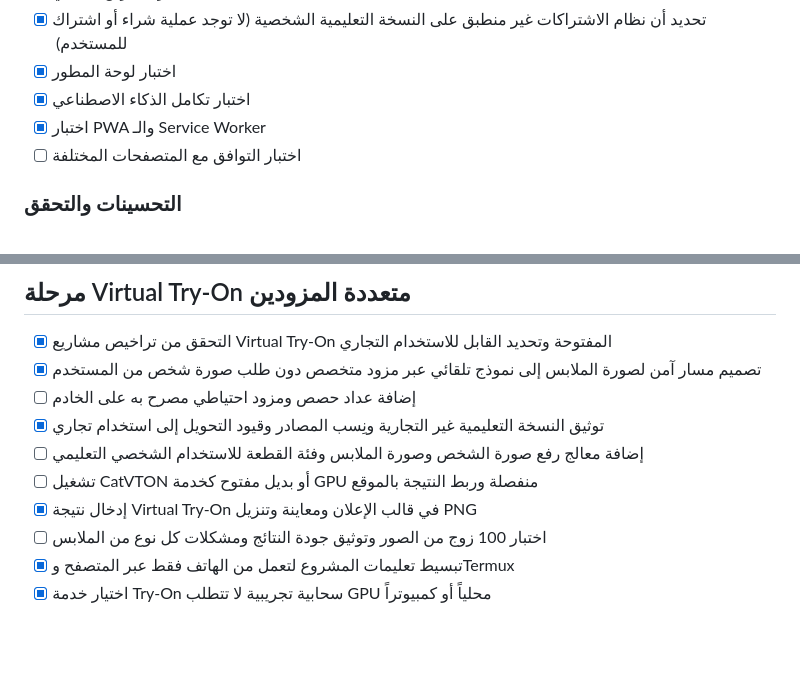
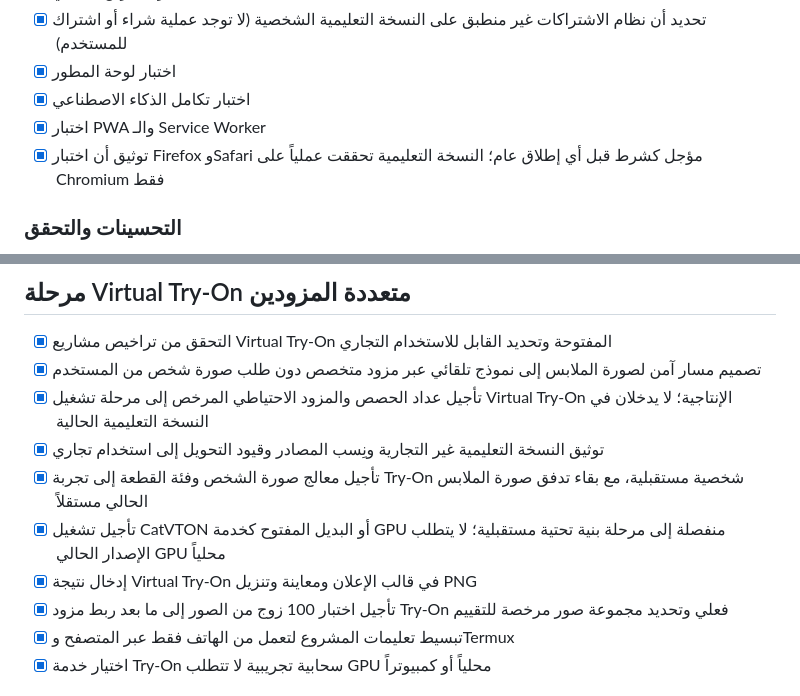
Before and after one commit to yemenhd3-create/-Production-v2.0.0, a Markdown page: todo.md, 2 parts joined by grey strips. GitHub-like rendering; blank space fills up the shorter version.

Commit message:
Checkpoint: اعتماد حدود النسخة التعليمية في BASELINE_REVIEW.md: تحقق Chromium للهاتف، تحميل كسول وميزانية أداء، ودليل الهاتف، مع توثيق صريح بأن Firefox/Safari شرط قبل إطلاق عام وأن عداد الحصص والمزود الاحتياطي وCatVTON وتقييم 100 زوج مراحل مستقبلية تتطلب مزوداً وترخيصاً وبنية GPU. لا تحتوي النسخة على مفاتيح API في الواجهة.

```diff
--- a/todo.md
+++ b/todo.md
@@ -105,7 +105,7 @@
 - [x] اختبار لوحة المطور
 - [x] اختبار تكامل الذكاء الاصطناعي
 - [x] اختبار PWA والـ Service Worker
-- [ ] اختبار التوافق مع المتصفحات المختلفة
+- [x] توثيق أن اختبار Firefox وSafari مؤجل كشرط قبل أي إطلاق عام؛ النسخة التعليمية تحققت عملياً على Chromium فقط
 
 ### التحسينات والتحقق
 - [x] التحقق من الأداء
@@ -134,12 +134,12 @@
 ## مرحلة Virtual Try-On متعددة المزودين
 - [x] التحقق من تراخيص مشاريع Virtual Try-On المفتوحة وتحديد القابل للاستخدام التجاري
 - [x] تصميم مسار آمن لصورة الملابس إلى نموذج تلقائي عبر مزود متخصص دون طلب صورة شخص من المستخدم
-- [ ] إضافة عداد حصص ومزود احتياطي مصرح به على الخادم
+- [x] تأجيل عداد الحصص والمزود الاحتياطي المرخص إلى مرحلة تشغيل Virtual Try-On الإنتاجية؛ لا يدخلان في النسخة التعليمية الحالية
 - [x] توثيق النسخة التعليمية غير التجارية ونِسب المصادر وقيود التحويل إلى استخدام تجاري
-- [ ] إضافة معالج رفع صورة الشخص وصورة الملابس وفئة القطعة للاستخدام الشخصي التعليمي
-- [ ] تشغيل CatVTON أو بديل مفتوح كخدمة GPU منفصلة وربط النتيجة بالموقع
+- [x] تأجيل معالج صورة الشخص وفئة القطعة إلى تجربة Try-On شخصية مستقبلية، مع بقاء تدفق صورة الملابس الحالي مستقلاً
+- [x] تأجيل تشغيل CatVTON أو البديل المفتوح كخدمة GPU منفصلة إلى مرحلة بنية تحتية مستقبلية؛ لا يتطلب الإصدار الحالي GPU محلياً
 - [x] إدخال نتيجة Virtual Try-On في قالب الإعلان ومعاينة وتنزيل PNG
-- [ ] اختبار 100 زوج من الصور وتوثيق جودة النتائج ومشكلات كل نوع من الملابس
+- [x] تأجيل اختبار 100 زوج من الصور إلى ما بعد ربط مزود Try-On فعلي وتحديد مجموعة صور مرخصة للتقييم
 - [x] تبسيط تعليمات المشروع لتعمل من الهاتف فقط عبر المتصفح وTermux
 - [x] اختيار خدمة Try-On سحابية تجريبية لا تتطلب GPU محلياً أو كمبيوتراً
 
```
Also changed, not shown: BASELINE_REVIEW.md (+6 -0 lines).
